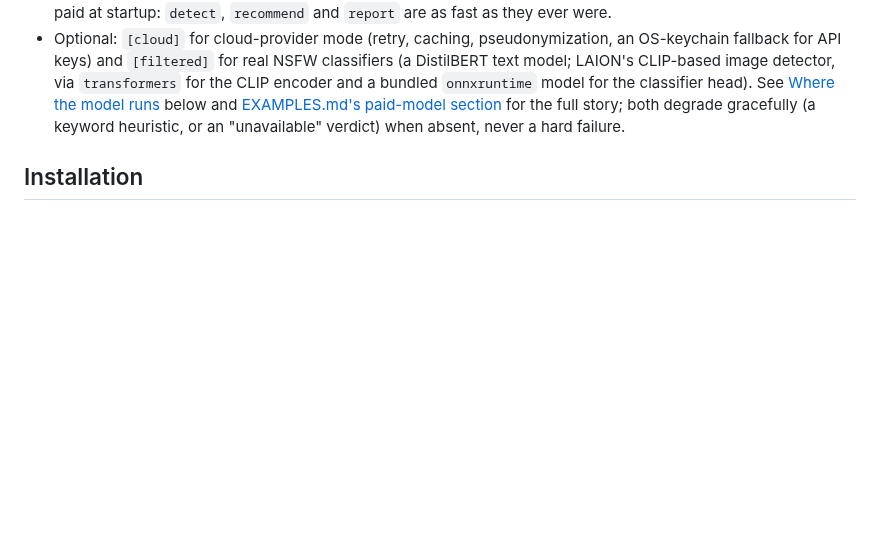
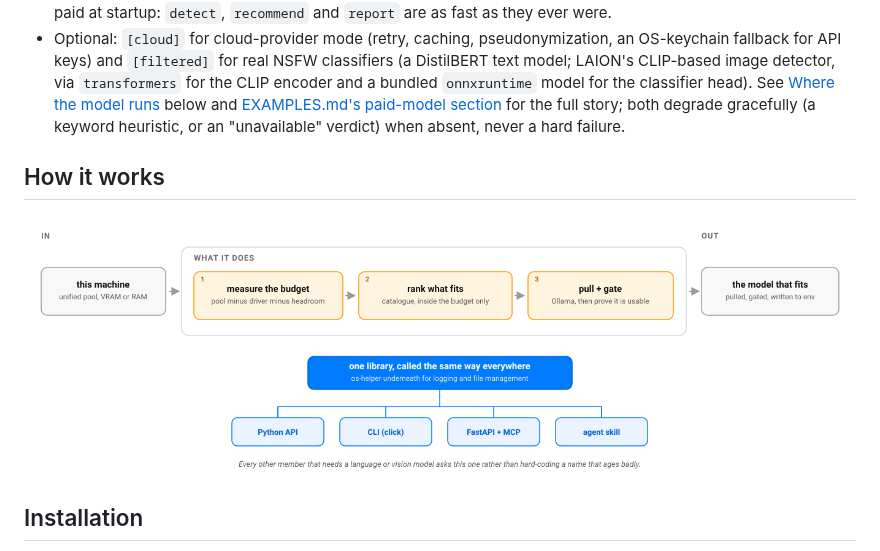
Before and after one commit to warith-harchaoui/best-engine-ai-helper, a Markdown page: README.md, the part around the change. Rendered like a GitHub page; pictures changed too: assets/diagrams/how-it-works.png (added); blank space fills up the shorter version.

```diff
--- a/README.md
+++ b/README.md
@@ -70,6 +70,10 @@ This package sits at the base of the AI Helpers suite's model-selection layer, a
   section](https://github.com/warith-harchaoui/best-engine-ai-helper/blob/main/EXAMPLES.md#4-a-paid-model-only-when-you-hand-it-a-key)
   for the full story; both degrade gracefully (a keyword heuristic, or an
   "unavailable" verdict) when absent, never a hard failure.
+
+## How it works
+
+![How best-engine-ai-helper works: this machine in, the largest model that actually fits out](https://raw.githubusercontent.com/warith-harchaoui/best-engine-ai-helper/main/assets/diagrams/how-it-works.png)
 
 ## Installation
 
```
Also changed, not shown: LISEZMOI.md (+4 -0 lines), assets/diagrams/comment-ca-marche.png (added), 2 other files.
